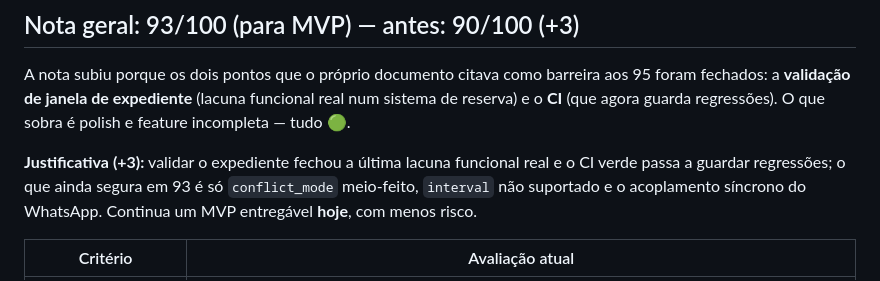
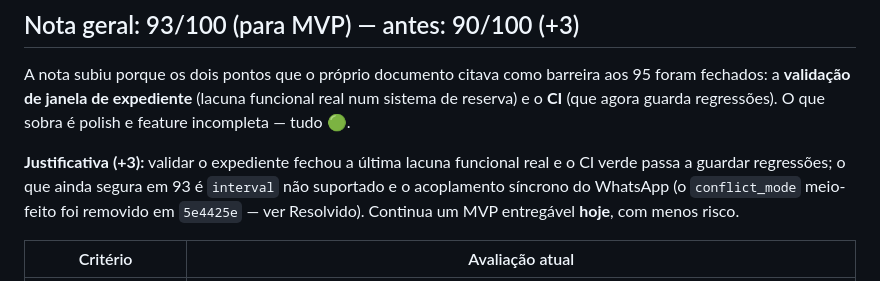
Before and after one commit to rdgx02/meet-bootstrap, a Markdown page: ANALISE_MVP.md, the part around one of its changes. GitHub-like rendering.

```diff
--- a/ANALISE_MVP.md
+++ b/ANALISE_MVP.md
@@ -12,8 +12,9 @@ fechados: a **validação de janela de expediente** (lacuna funcional real num s
 **CI** (que agora guarda regressões). O que sobra é polish e feature incompleta — tudo 🟢.
 
 **Justificativa (+3):** validar o expediente fechou a última lacuna funcional real e o CI verde passa
-a guardar regressões; o que ainda segura em 93 é só `conflict_mode` meio-feito, `interval` não
-suportado e o acoplamento síncrono do WhatsApp. Continua um MVP entregável **hoje**, com menos risco.
+a guardar regressões; o que ainda segura em 93 é `interval` não suportado e o acoplamento síncrono do
+WhatsApp (o `conflict_mode` meio-feito foi removido em `5e4425e` — ver Resolvido). Continua um MVP
+entregável **hoje**, com menos risco.
 
 | Critério | Avaliação atual |
 |---|---|
```
Also changed, not shown: other parts of ANALISE_MVP.md (+15 -11 lines).
